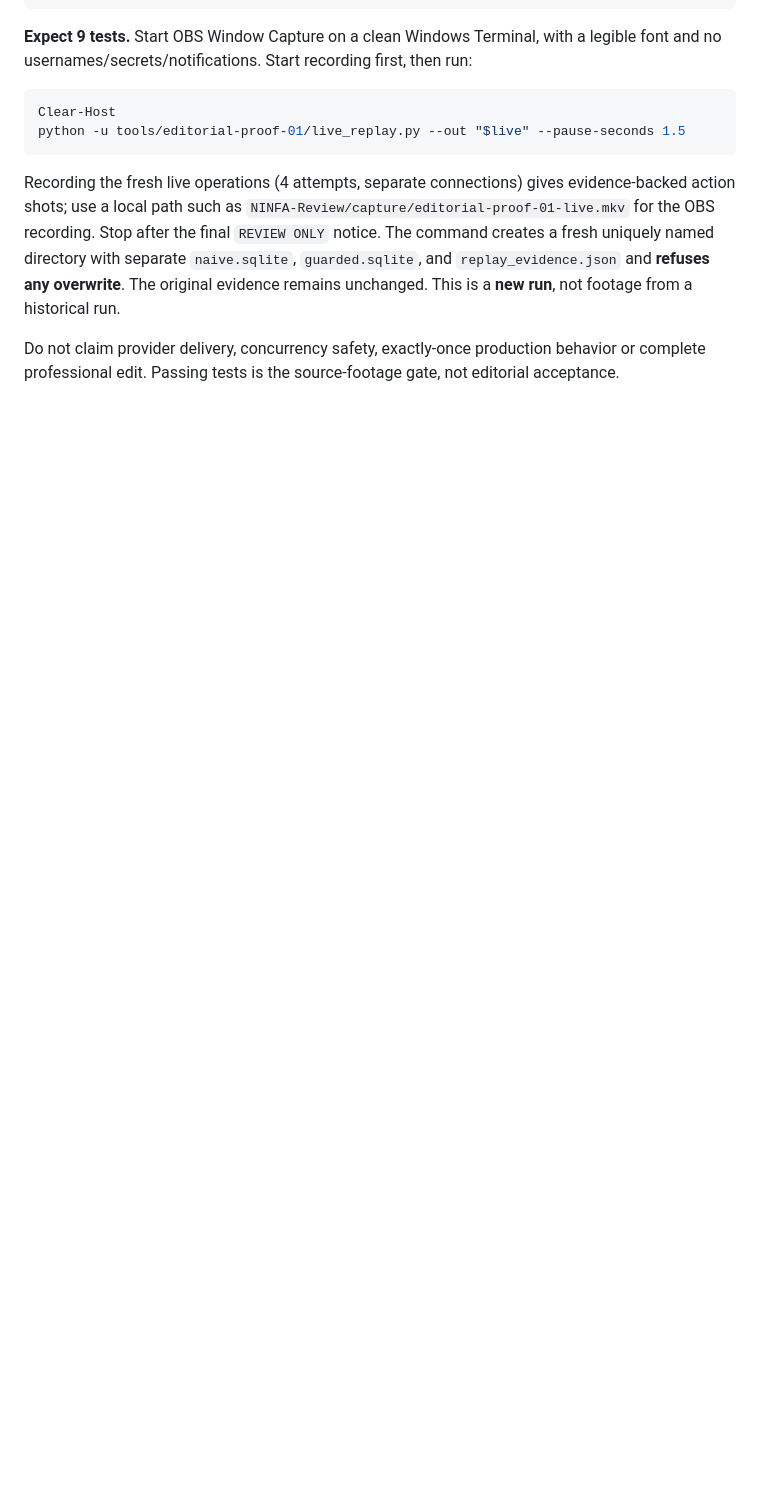
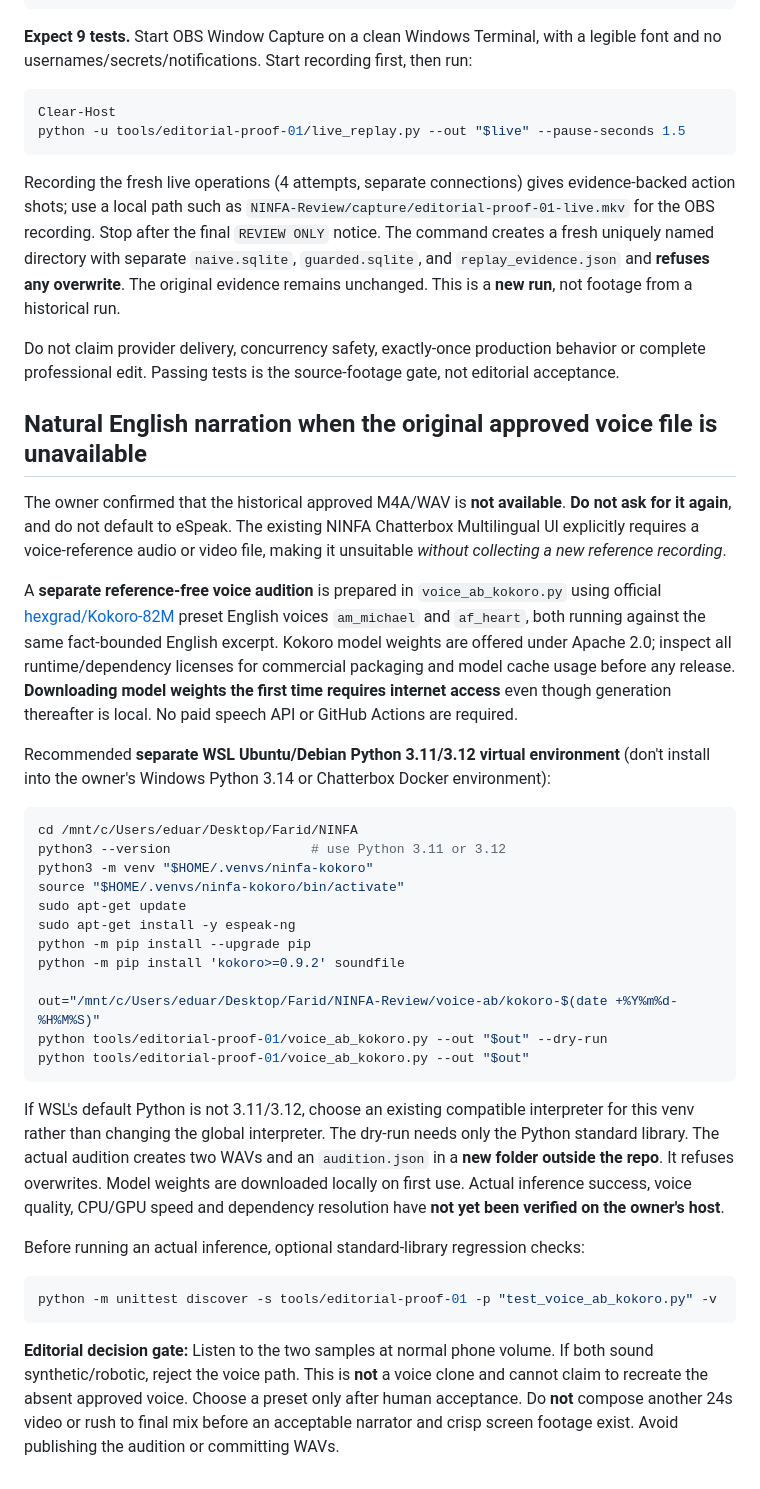
Before and after one commit to Em3rc0d/NINFA, a Markdown page: tools/editorial-proof-01/README.md, the part around the change. Drawn GitHub-style; blank space fills up the shorter version.

Commit message:
docs(ninfa): replace missing private voice dependency with reference-free Kokoro audition

````diff
--- a/tools/editorial-proof-01/README.md
+++ b/tools/editorial-proof-01/README.md
@@ -107,3 +107,37 @@ python -u tools/editorial-proof-01/live_replay.py --out "$live" --pause-seconds
 Recording the fresh live operations (4 attempts, separate connections) gives evidence-backed action shots; use a local path such as `NINFA-Review/capture/editorial-proof-01-live.mkv` for the OBS recording. Stop after the final `REVIEW ONLY` notice. The command creates a fresh uniquely named directory with separate `naive.sqlite`, `guarded.sqlite`, and `replay_evidence.json` and **refuses any overwrite**. The original evidence remains unchanged. This is a **new run**, not footage from a historical run.
 
 Do not claim provider delivery, concurrency safety, exactly-once production behavior or complete professional edit. Passing tests is the source-footage gate, not editorial acceptance.
+
+
+## Natural English narration when the original approved voice file is unavailable
+
+The owner confirmed that the historical approved M4A/WAV is **not available**. **Do not ask for it again**, and do not default to eSpeak. The existing NINFA Chatterbox Multilingual UI explicitly requires a voice-reference audio or video file, making it unsuitable *without collecting a new reference recording*.
+
+A **separate reference-free voice audition** is prepared in `voice_ab_kokoro.py` using official [hexgrad/Kokoro-82M](https://huggingface.co/hexgrad/Kokoro-82M) preset English voices `am_michael` and `af_heart`, both running against the same fact-bounded English excerpt. Kokoro model weights are offered under Apache 2.0; inspect all runtime/dependency licenses for commercial packaging and model cache usage before any release. **Downloading model weights the first time requires internet access** even though generation thereafter is local. No paid speech API or GitHub Actions are required.
+
+Recommended **separate WSL Ubuntu/Debian Python 3.11/3.12 virtual environment** (don't install into the owner's Windows Python 3.14 or Chatterbox Docker environment):
+
+```bash
+cd /mnt/c/Users/eduar/Desktop/Farid/NINFA
+python3 --version                  # use Python 3.11 or 3.12
+python3 -m venv "$HOME/.venvs/ninfa-kokoro"
+source "$HOME/.venvs/ninfa-kokoro/bin/activate"
+sudo apt-get update
+sudo apt-get install -y espeak-ng
+python -m pip install --upgrade pip
+python -m pip install 'kokoro>=0.9.2' soundfile
+
+out="/mnt/c/Users/eduar/Desktop/Farid/NINFA-Review/voice-ab/kokoro-$(date +%Y%m%d-%H%M%S)"
+python tools/editorial-proof-01/voice_ab_kokoro.py --out "$out" --dry-run
+python tools/editorial-proof-01/voice_ab_kokoro.py --out "$out"
+```
+
+If WSL's default Python is not 3.11/3.12, choose an existing compatible interpreter for this venv rather than changing the global interpreter. The dry-run needs only the Python standard library. The actual audition creates two WAVs and an `audition.json` in a **new folder outside the repo**. It refuses overwrites. Model weights are downloaded locally on first use. Actual inference success, voice quality, CPU/GPU speed and dependency resolution have **not yet been verified on the owner's host**.
+
+Before running an actual inference, optional standard-library regression checks:
+
+```bash
+python -m unittest discover -s tools/editorial-proof-01 -p "test_voice_ab_kokoro.py" -v
+```
+
+**Editorial decision gate:** Listen to the two samples at normal phone volume. If both sound synthetic/robotic, reject the voice path. This is **not** a voice clone and cannot claim to recreate the absent approved voice. Choose a preset only after human acceptance. Do **not** compose another 24s video or rush to final mix before an acceptable narrator and crisp screen footage exist. Avoid publishing the audition or committing WAVs.
````
